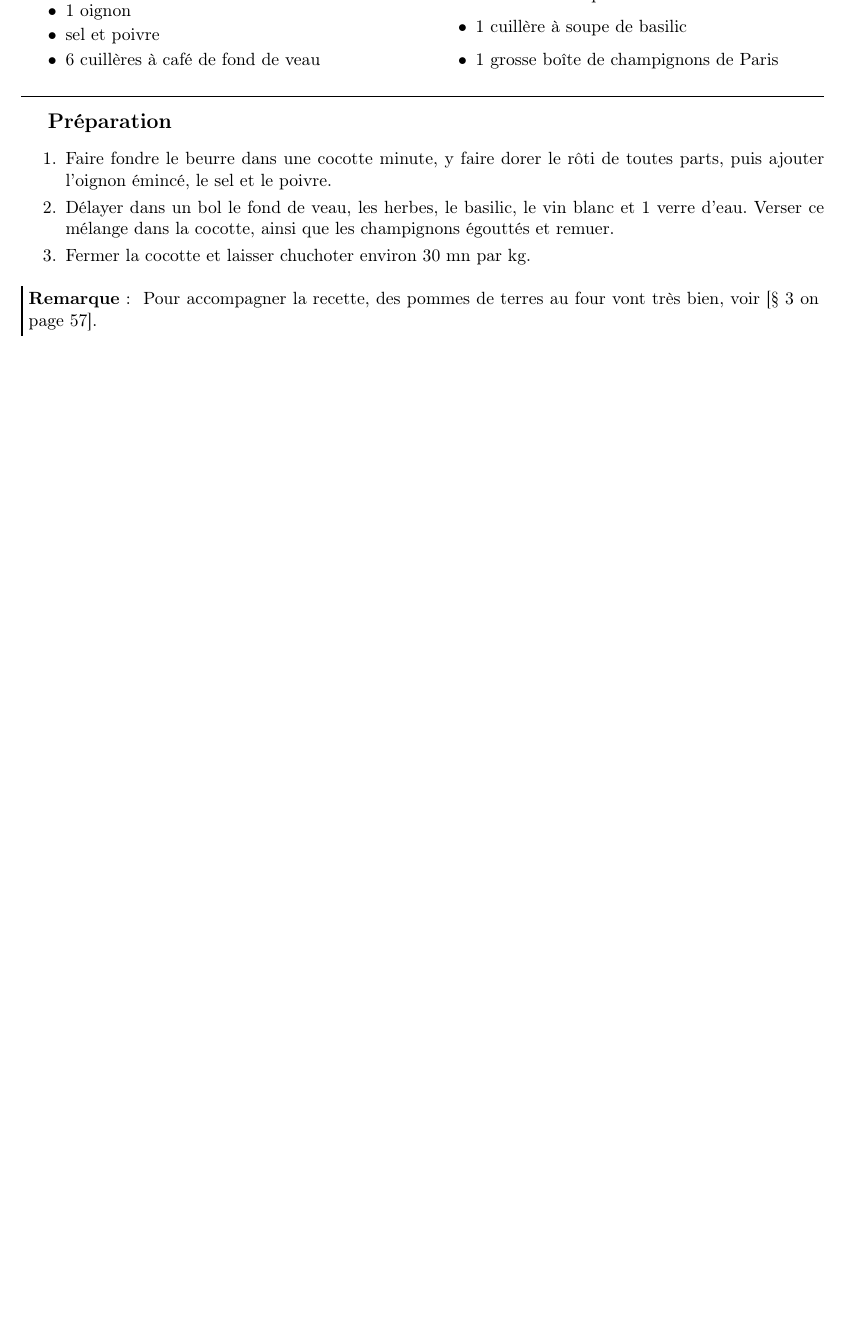
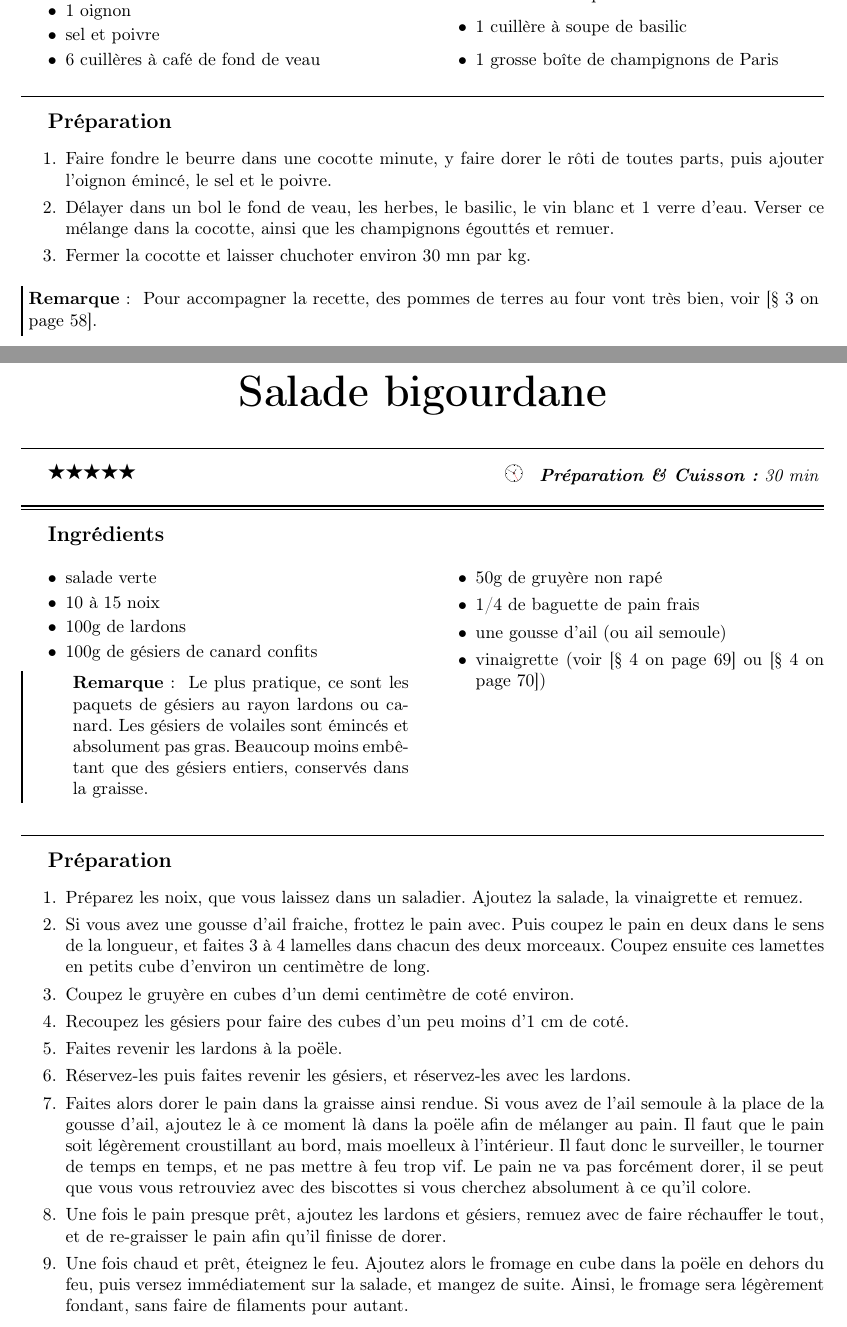
Before and after one commit to sanyaade-teachings/autiwa-tutorials, a LaTeX document (recettes/recettes.tex, which reads recettes/chapitres/01_plat_principal.tex): part of page 46 of 100 before the commit and two parts of pages 46 and 47 of 101 after it, the two joined at a grey line, cut so that both start at the same text, the shorter picture padded with empty space. Compiled offline with pdfLaTeX; an older LaTeX class or package is replaced by its successor.

Commit message:
git-svn-id: https://autiwa-tutorials.googlecode.com/svn/trunk@145 0dbe97c4-82fb-7826-aa11-3c1593e05550

```diff
--- a/recettes/chapitres/01_plat_principal.tex
+++ b/recettes/chapitres/01_plat_principal.tex
@@ -1149,6 +1149,35 @@ Pour accompagner la recette, des pommes de terres au four vont très bien, voir
 \end{remarque}
 \end{recette}
 
+\begin{recette}{Salade bigourdane}{5}{30 min}{}
+\begin{ingredients}
+\ingredient salade verte
+\ingredient 10 à 15 noix
+\ingredient 100g de lardons
+\ingredient 100g de gésiers de canard confits
+\begin{remarque}
+Le plus pratique, ce sont les paquets de gésiers au rayon lardons ou canard. Les gésiers de volailes sont émincés et absolument pas gras. Beaucoup moins embêtant que des gésiers entiers, conservés dans la graisse.
+\end{remarque}
+\ingredient 50g de gruyère non rapé
+\ingredient 1/4 de baguette de pain frais
+\ingredient une gousse d'ail (ou ail semoule)
+\ingredient vinaigrette (voir \refsec{sec:vinaigrette} ou \refsec{sec:vinaigrette-moutarde})
+
+\end{ingredients}
+
+\begin{preparation}
+\etape Préparez les noix, que vous laissez dans un saladier. Ajoutez la salade, la vinaigrette et remuez.
+\etape Si vous avez une gousse d'ail fraiche, frottez le pain avec. Puis coupez le pain en deux dans le sens de la longueur, et faites 3 à 4 lamelles dans chacun des deux morceaux. Coupez ensuite ces lamettes en petits cube d'environ un centimètre de long.
+\etape Coupez le gruyère en cubes d'un demi centimètre de coté environ.
+\etape Recoupez les gésiers pour faire des cubes d'un peu moins d'1 cm de coté.
+\etape Faites revenir les lardons à la poële.
+\etape Réservez-les puis faites revenir les gésiers, et réservez-les avec les lardons.
+\etape Faites alors dorer le pain dans la graisse ainsi rendue. Si vous avez de l'ail semoule à la place de la gousse d'ail, ajoutez le à ce moment là dans la poële afin de mélanger au pain. Il faut que le pain soit légèrement croustillant au bord, mais moelleux à l'intérieur. Il faut donc le surveiller, le tourner de temps en temps, et ne pas mettre à feu trop vif. Le pain ne va pas forcément dorer, il se peut que vous vous retrouviez avec des biscottes si vous cherchez absolument à ce qu'il colore.
+\etape Une fois le pain presque prêt, ajoutez les lardons et gésiers, remuez avec de faire réchauffer le tout, et de re-graisser le pain afin qu'il finisse de dorer.
+\etape Une fois chaud et prêt, éteignez le feu. Ajoutez alors le fromage en cube dans la poële en dehors du feu, puis versez immédiatement sur la salade, et mangez de suite. Ainsi, le fromage sera légèrement fondant, sans faire de filaments pour autant.
+\end{preparation}
+\end{recette}
+
 \begin{recette}{Tagliatelles aux Noix de St Jacques}{1}{}{}
 \begin{ingredients}
 \ingredient 1kg de noix St Jacques
```
Also changed, not shown: recettes/recettes.tex (+2 -2 lines), recettes/recettes.pdf.
